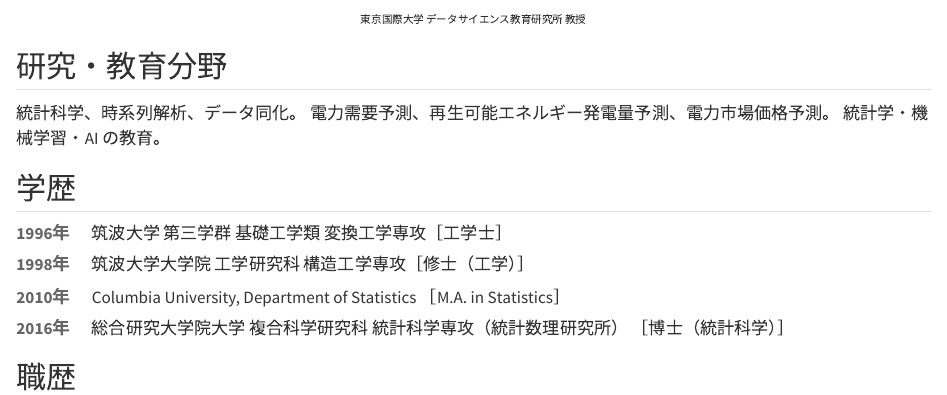
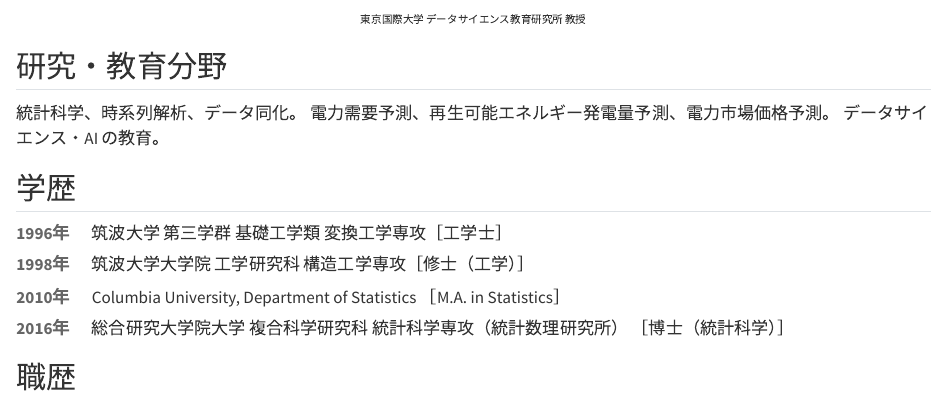
Before and after one commit to tkdhss111/tkdhss111.github.io, a Quarto document (index.qmd): the page in a window 1100 px wide, from 320 px down. Rendered offline with R 4.5, knitr and Pandoc in place of Quarto, with nearby package versions.

Commit message:
Teaching interests: データサイエンス・AI
Co-Authored-By: Claude Opus 5 (1M context) <noreply@anthropic.com>

```diff
--- a/index.qmd
+++ b/index.qmd
@@ -28,7 +28,7 @@ pagetitle: "竹田 恒 | TAKEDA Hisashi"
 
 統計科学、時系列解析、データ同化。
 電力需要予測、再生可能エネルギー発電量予測、電力市場価格予測。
-統計学・機械学習・AI の教育。
+データサイエンス・AI の教育。
 
 ## 学歴
 
```
